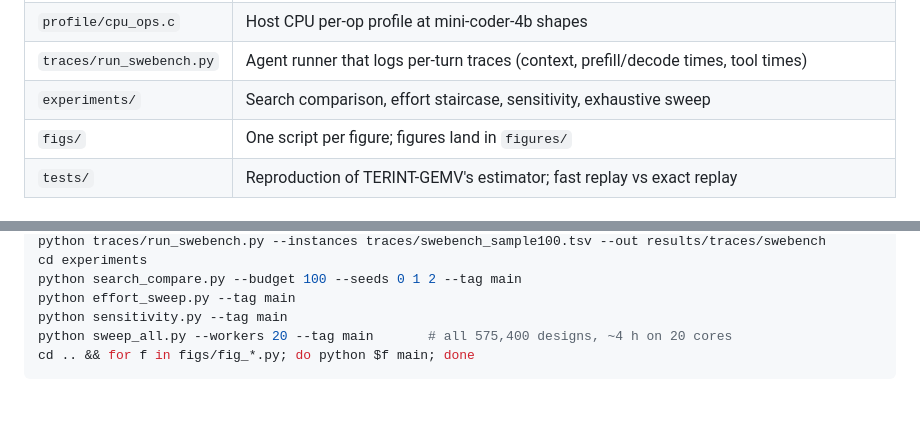
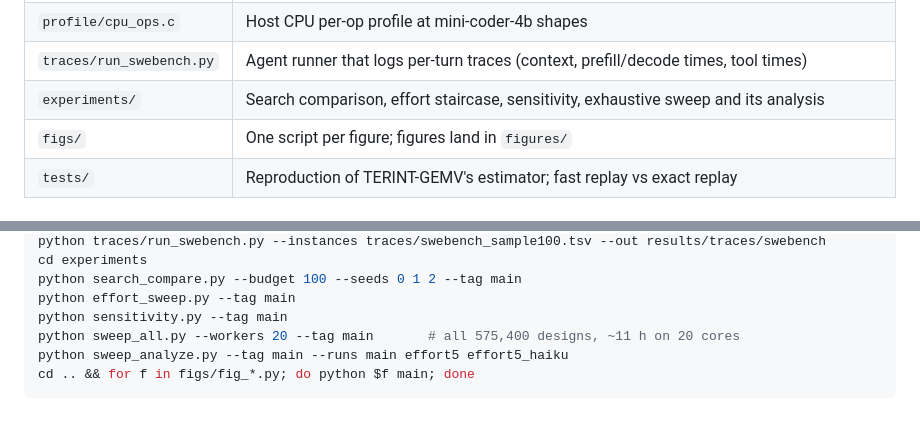
Before and after one commit to tospe/domeline-agent-speedup, a Markdown page: README.md, 2 parts joined by grey strips. GitHub-like rendering.

Commit message:
Task table and README catch up
Co-Authored-By: Claude Opus 5.5 <noreply@anthropic.com>

````diff
--- a/README.md
+++ b/README.md
@@ -23,7 +23,7 @@ Design notes: `docs/harness.md`. Run log, decisions and status: `docs/autopilot.
 | `gpu/g1_sweep.sh` | RTX 3080 decode time vs context and KV precision (llama-bench) |
 | `profile/cpu_ops.c` | Host CPU per-op profile at mini-coder-4b shapes |
 | `traces/run_swebench.py` | Agent runner that logs per-turn traces (context, prefill/decode times, tool times) |
-| `experiments/` | Search comparison, effort staircase, sensitivity, exhaustive sweep |
+| `experiments/` | Search comparison, effort staircase, sensitivity, exhaustive sweep and its analysis |
 | `figs/` | One script per figure; figures land in `figures/` |
 | `tests/` | Reproduction of TERINT-GEMV's estimator; fast replay vs exact replay |
 
@@ -41,6 +41,7 @@ cd experiments
 python search_compare.py --budget 100 --seeds 0 1 2 --tag main
 python effort_sweep.py --tag main
 python sensitivity.py --tag main
-python sweep_all.py --workers 20 --tag main       # all 575,400 designs, ~4 h on 20 cores
+python sweep_all.py --workers 20 --tag main       # all 575,400 designs, ~11 h on 20 cores
+python sweep_analyze.py --tag main --runs main effort5 effort5_haiku
 cd .. && for f in figs/fig_*.py; do python $f main; done
 ```
````
Also changed, not shown: docs/autopilot.md (+4 -4 lines).
